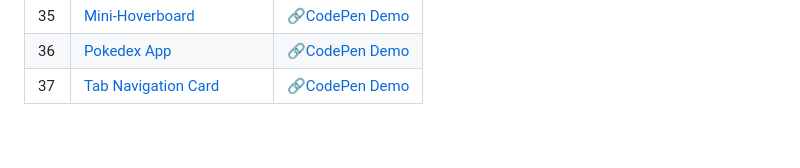
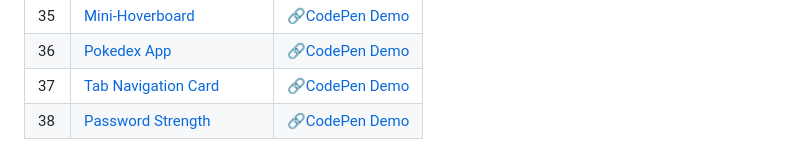
Before and after one commit to sidneyshafer/mini-web-projects, a Markdown page: README.md, the part around the change. Rendered like a GitHub page.

```diff
--- a/README.md
+++ b/README.md
@@ -40,3 +40,4 @@
 | 35 | [Mini-Hoverboard](35-mini-hoverboard) | 🔗[CodePen Demo](https://codepen.io/sidneyshafer/pen/oNOBZpv) |
 | 36 | [Pokedex App](36-pokedex-app) | 🔗[CodePen Demo](https://codepen.io/sidneyshafer/pen/vYMgxwX) |
 | 37 | [Tab Navigation Card](37-tab-navigation-card) | 🔗[CodePen Demo](https://codepen.io/sidneyshafer/pen/bGJgWgK) |
+| 38 | [Password Strength](38-password-strength) | 🔗[CodePen Demo](https://codepen.io/sidneyshafer/pen/WNWRjKP) |
```
